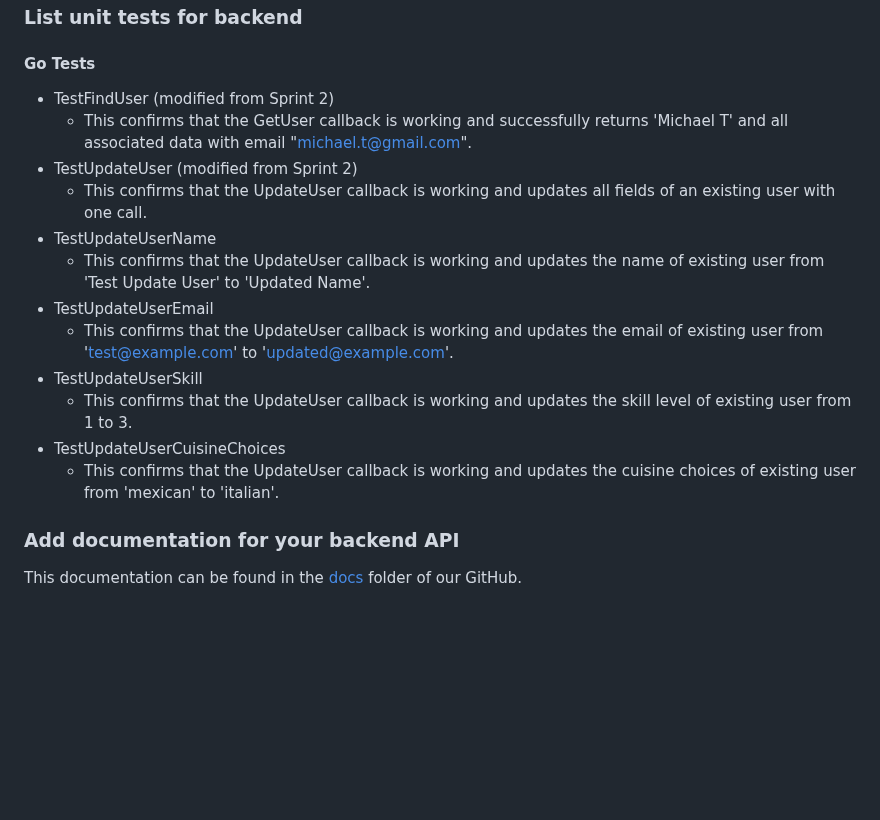
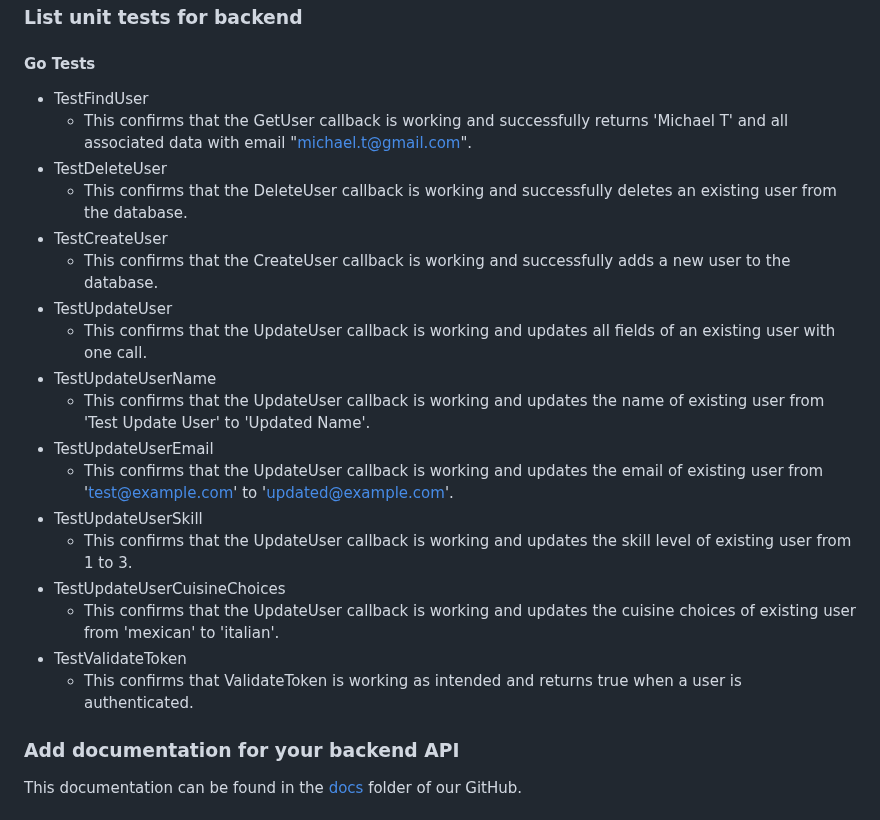
Before and after one commit to HudsonGri/foodplanner, a Markdown page: sprints/Sprint4.md, the part around the change. Rendered like a GitHub page; blank space fills up the shorter version.

Commit message:
updated Go tests

```diff
--- a/sprints/Sprint4.md
+++ b/sprints/Sprint4.md
@@ -29,9 +29,13 @@ Backend
 ### List unit tests for backend
 
 #### Go Tests
-- TestFindUser (modified from Sprint 2)
+- TestFindUser
   - This confirms that the GetUser callback is working and successfully returns 'Michael T' and all associated data with email "michael.t@gmail.com".
-- TestUpdateUser (modified from Sprint 2)
+- TestDeleteUser
+  - This confirms that the DeleteUser callback is working and successfully deletes an existing user from the database.
+- TestCreateUser
+  - This confirms that the CreateUser callback is working and successfully adds a new user to the database.
+- TestUpdateUser
   - This confirms that the UpdateUser callback is working and updates all fields of an existing user with one call.
 - TestUpdateUserName
   - This confirms that the UpdateUser callback is working and updates the name of existing user from 'Test Update User' to 'Updated Name'.
@@ -41,7 +45,8 @@ Backend
   - This confirms that the UpdateUser callback is working and updates the skill level of existing user from 1 to 3.
 - TestUpdateUserCuisineChoices
   - This confirms that the UpdateUser callback is working and updates the cuisine choices of existing user from 'mexican' to 'italian'.
-
+- TestValidateToken
+  - This confirms that ValidateToken is working as intended and returns true when a user is authenticated.
 
 ### Add documentation for your backend API
 This documentation can be found in the [docs](https://github.com/HudsonGri/foodplanner/tree/main/docs) folder of our GitHub.
```
